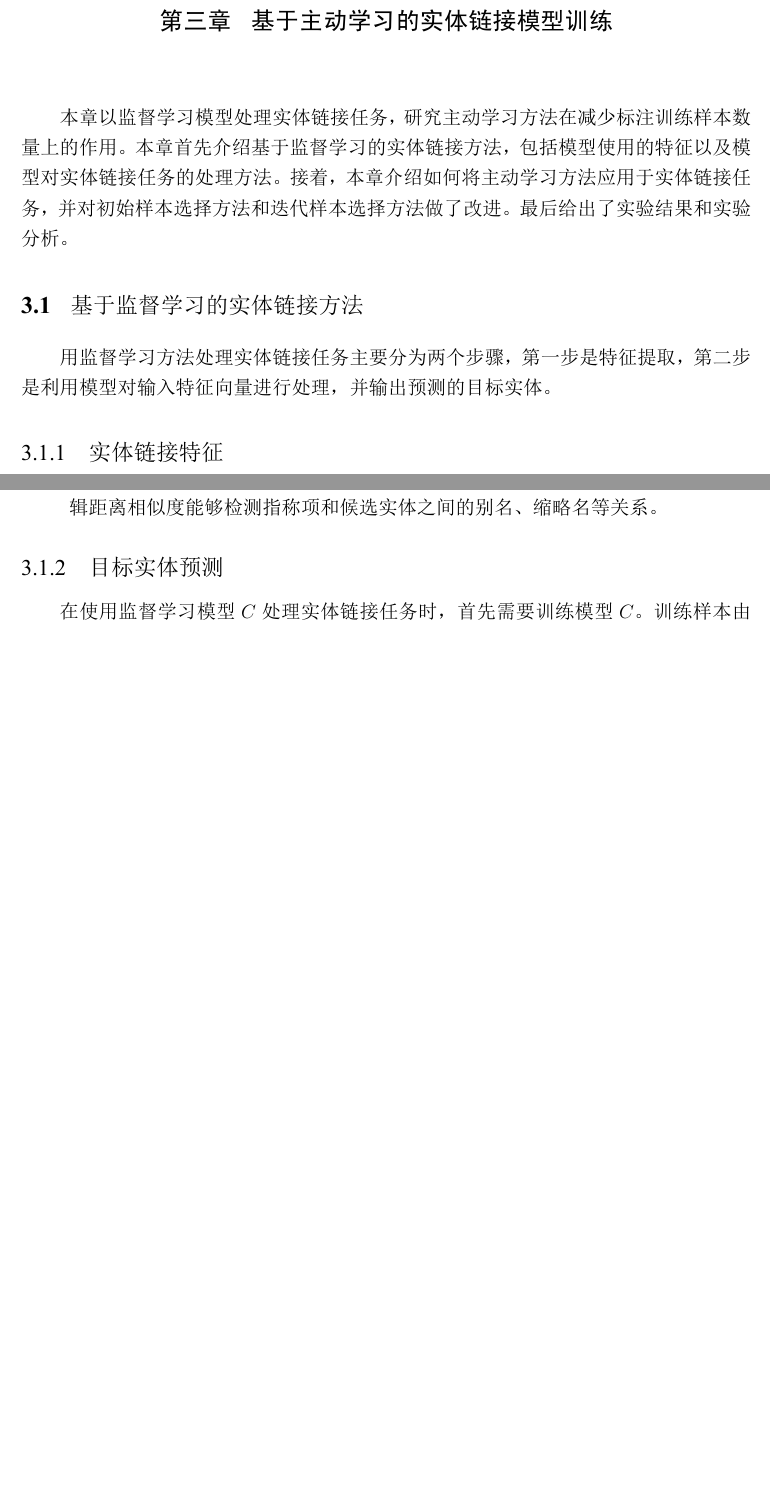
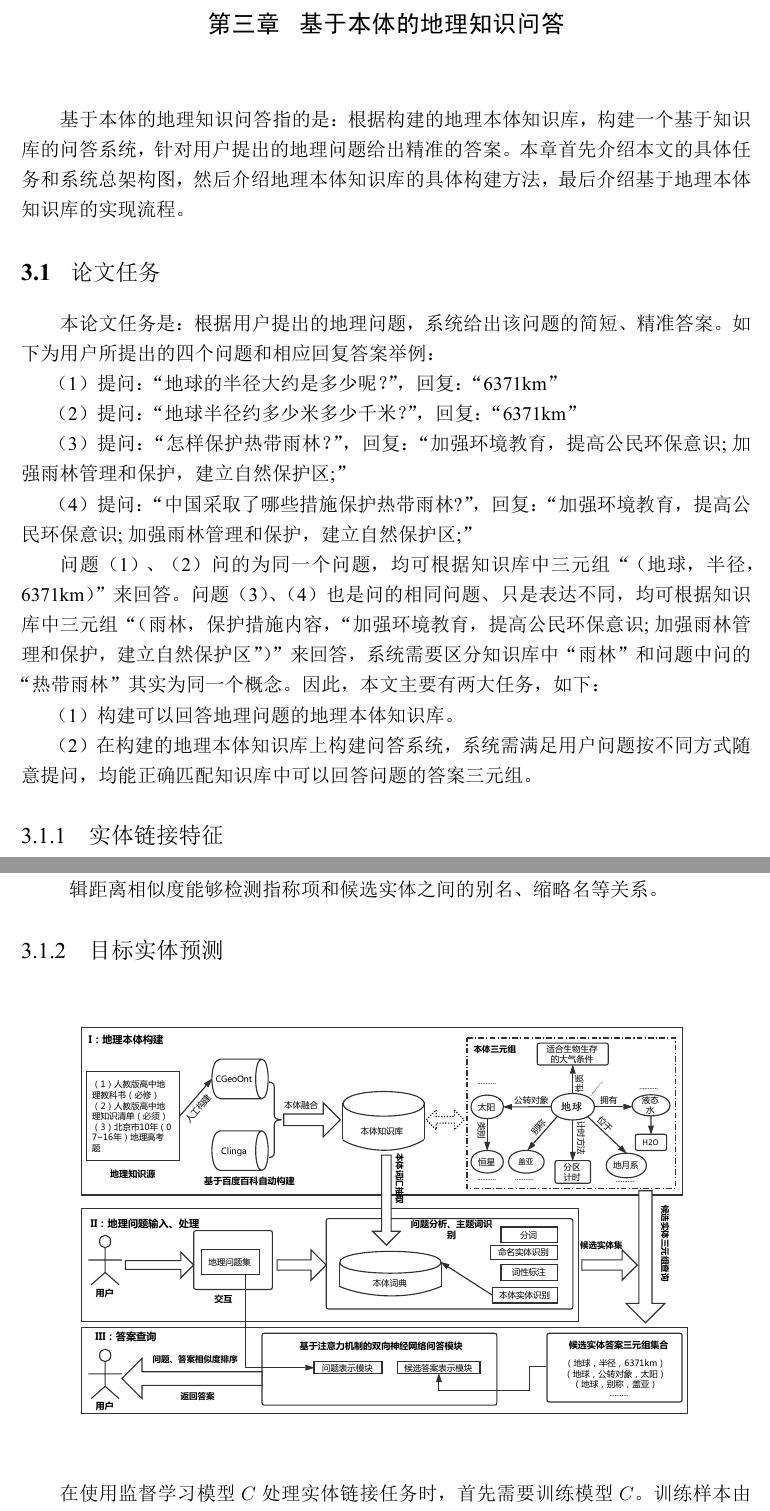
Before and after one commit to szha381/Master_Graduation, a LaTeX thesis (szha_master_graduation_thesis_git/sample_masters.tex, which reads szha_master_graduation_thesis_git/chapters/3.相关研究.tex, szha_master_graduation_thesis_git/chapters/4.监督学习_主动学习.tex): two parts of pages 36 and 37 of 68 before the commit and two parts of pages 36 and 38 of 69 after it, joined at a grey line, cut at the place of the change, the shorter picture padded with empty space. The pictures show the PDF file szha_master_graduation_thesis_git/sample_masters.pdf that the author committed with the source.

Commit message:
基于本体的地理知识问答-
任务、体系图

```diff
--- a/szha_master_graduation_thesis_git/chapters/3.相关研究.tex
+++ b/szha_master_graduation_thesis_git/chapters/3.相关研究.tex
@@ -116,6 +116,8 @@ Luong【22】等人更进一步研究了两种类别的注意力机制（全局
 除了机器翻译任务，注意力机制也被运用到句子级别的摘要（sentence-level summariza）任务上并取得了一定的性能效果提升。Luong【23】等人，将局部注意力机制运用到句子摘要任务中，在生成每个摘要词的时候对齐源句子中的部分关键词，在DUC-2004\footnote{DUC-2004}任务上也取得了高于baseline的性能提升。
 
 受到注意力机制的启发，有研究将注意力机制运用到知识库问题中，通过注意力机制动态的根据答案向量表示问题向量或者根据问题向量表示答案向量，避免了之前工作中独立表示问题向量和答案向量的缺陷。liu【24】等人根据问题每个词对答案的注意力分配来综合表示问题。该研究首先将答案向量表示成四部分，即答案实体（answer entity）、答案关系（answer relation）、答案类型（answer type）和答案上下文（answer context，该论文中为与答案实体直接相连的实体集合），然后问题中每个词的表示根据答案四个方面的综合注意力权重求和，最后使用问题相对答案四个方面的表示向量与答案的四个方面向量求内积和得到问题、答案的相似度，并根据设定的答案相似度边距（margin）来确定出最终正确的一个或多个答案。该文献中为缓解未登陆词(out of vocabulary, OOV)问题，加入全局的知识库作为训练的知识源。该研究在freebase知识库问题任务中取得了同类基于信息检索的方法中最好的性能。Tan【25】等人将注意力机制运用到深度学习模型中回答非事实型问题。该研究先是通过基本框架双向循环神经网络模型来表示问题、答案的分布式词向量，然后在答案的表示时，使用注意力机制来根据问题的内容生成答案向量，最后根据问题、答案的余弦值计算两者的相似度。在TREC-QA\footnote{TREC-QA}和InsuranceQA\footnote{InsuranceQA}任务上，此研究模型的实验效果超过了一些很强的baseline模型。
+
+通过以上对基于语义解析的KBQA和基于信息检索的KBQA的方法分析可知，虽然基于语义解析的方法具有一定的有效性，但它们很大程度上受限于外部资源的质量，而且需要大量的特征工程工作，再者引入大量语言学知识会大大增加系统复杂度。而基于信息检索的方法更简单，不需要使用大量的人工特征和语言学特征，实现也更灵活，在开放域知识库Freebase上的问答研究实验也表明，该方法可以达到与基于语义解析方法相近的F值[8, 9]。
 
 \section{实体链接任务}
 \subsection{任务描述}
--- a/szha_master_graduation_thesis_git/chapters/4.监督学习_主动学习.tex
+++ b/szha_master_graduation_thesis_git/chapters/4.监督学习_主动学习.tex
@@ -1,8 +1,28 @@
-\chapter{基于主动学习的实体链接模型训练}\label{chapter:al_sup}
-本章以监督学习模型处理实体链接任务，研究主动学习方法在减少标注训练样本数量上的作用。本章首先介绍基于监督学习的实体链接方法，包括模型使用的特征以及模型对实体链接任务的处理方法。接着，本章介绍如何将主动学习方法应用于实体链接任务，并对初始样本选择方法和迭代样本选择方法做了改进。最后给出了实验结果和实验分析。
+\chapter{基于本体的地理知识问答}\label{chapter:al_sup}
+基于本体的地理知识问答指的是：根据构建的地理本体知识库，构建一个基于知识库的问答系统，针对用户提出的地理问题给出精准的答案。本章首先介绍本文的具体任务和系统总架构图，然后介绍地理本体知识库的具体构建方法，最后介绍基于地理本体知识库的实现流程。
 
-\section{基于监督学习的实体链接方法}
-用监督学习方法处理实体链接任务主要分为两个步骤，第一步是特征提取，第二步是利用模型对输入特征向量进行处理，并输出预测的目标实体。
+\section{论文任务}
+本论文任务是：根据用户提出的地理问题，系统给出该问题的简短、精准答案。如下为用户所提出的四个问题和相应回复答案举例：
+
+（1）提问：“地球的半径大约是多少呢？”，回复：“6371km”
+
+（2）提问：“地球半径约多少米多少千米？”，回复：“6371km”
+
+（3）提问：“怎样保护热带雨林？”，回复：“加强环境教育，提高公民环保意识;加强雨林管理和保护，建立自然保护区;”
+
+（4）提问：“中国采取了哪些措施保护热带雨林?”，回复：“加强环境教育，提高公民环保意识;加强雨林管理和保护，建立自然保护区;”
+
+问题（1）、（2）问的为同一个问题，均可根据知识库中三元组“（地球，半径，6371km）”来回答。问题（3）、（4）也是问的相同问题、只是表达不同，均可根据知识库中三元组“（雨林，保护措施内容，“加强环境教育，提高公民环保意识;加强雨林管理和保护，建立自然保护区”）”来回答，系统需要区分知识库中“雨林”和问题中问的“热带雨林”其实为同一个概念。因此，本文主要有两大任务，如下：
+
+（1）构建可以回答地理问题的地理本体知识库。
+
+（2）在构建的地理本体知识库上构建问答系统，系统需满足用户问题按不同方式随意提问，均能正确匹配知识库中可以回答问题的答案三元组。
+
+\begin{figure}[!htb]
+	\centering\includegraphics[height=9cm]{resource/graduation}
+	\label{fig:graduation}
+\end{figure}
+
 \subsection{实体链接特征}\label{section:superised_feature}
 在给定指称项$m$和指称项对应的候选实体集$E_m=\{e_1,e_2,...,e_n\}$后，计算模型的输入特征:
 
```
Also changed, not shown: szha_master_graduation_thesis_git/resource/graduation.pdf (added), szha_master_graduation_thesis_git/resource/graduation_old.pdf (added), szha_master_graduation_thesis_git/sample_masters.pdf, szha_master_graduation_thesis_git/chapters/4.监督学习_主动学习.tex (4 more changed lines), 5 other files.
